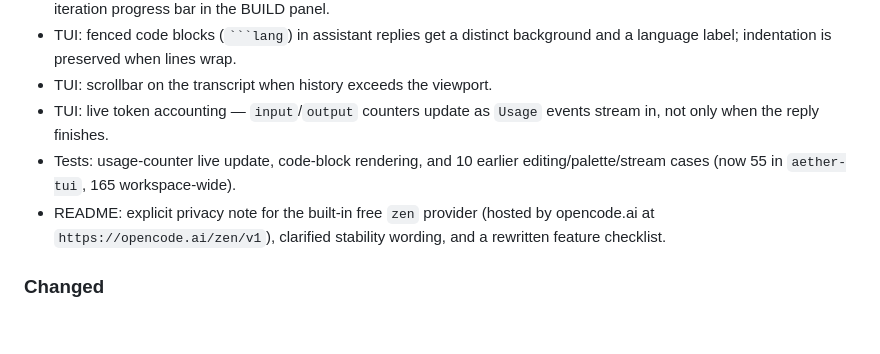
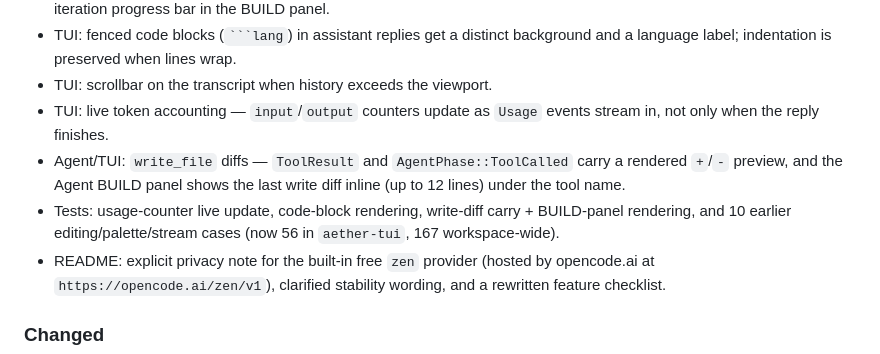
Before and after one commit to Aetherdz/aether, a Markdown page: CHANGELOG.md, the part around the change. Rendered like a GitHub page; blank space fills up the shorter version.

Commit message:
docs: changelog + README entries for write_file diff preview
CHANGELOG documents the ToolResult/ToolCalled diff carrier and the BUILD
panel rendering; test-count references bumped 165 -> 167 (56 in aether-tui).

```diff
--- a/CHANGELOG.md
+++ b/CHANGELOG.md
@@ -19,8 +19,12 @@ minors may still break surface APIs).
 - TUI: scrollbar on the transcript when history exceeds the viewport.
 - TUI: live token accounting — `input`/`output` counters update as `Usage`
   events stream in, not only when the reply finishes.
-- Tests: usage-counter live update, code-block rendering, and 10 earlier
-  editing/palette/stream cases (now 55 in `aether-tui`, 165 workspace-wide).
+- Agent/TUI: `write_file` diffs — `ToolResult` and `AgentPhase::ToolCalled`
+  carry a rendered `+`/`-` preview, and the Agent BUILD panel shows the last
+  write diff inline (up to 12 lines) under the tool name.
+- Tests: usage-counter live update, code-block rendering, write-diff carry +
+  BUILD-panel rendering, and 10 earlier editing/palette/stream cases (now 56
+  in `aether-tui`, 167 workspace-wide).
 - README: explicit privacy note for the built-in free `zen` provider
   (hosted by opencode.ai at `https://opencode.ai/zen/v1`), clarified
   stability wording, and a rewritten feature checklist.
```
Also changed, not shown: README.md (+2 -2 lines).
